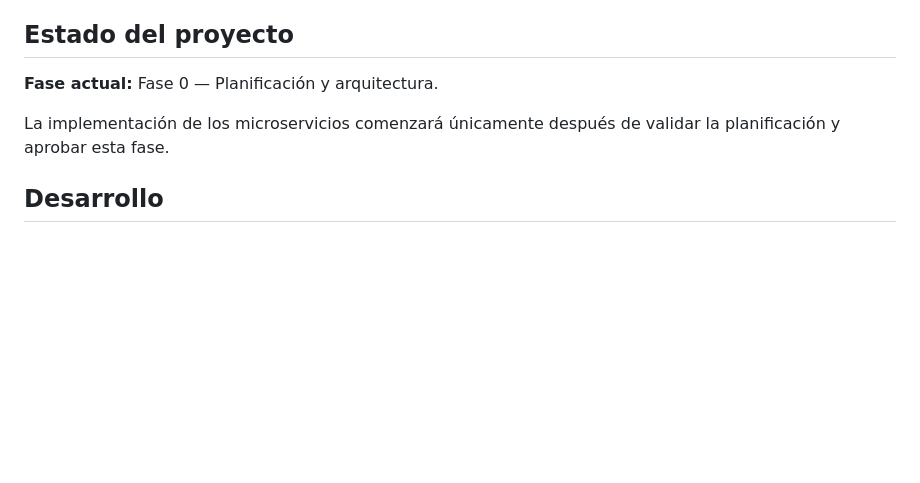
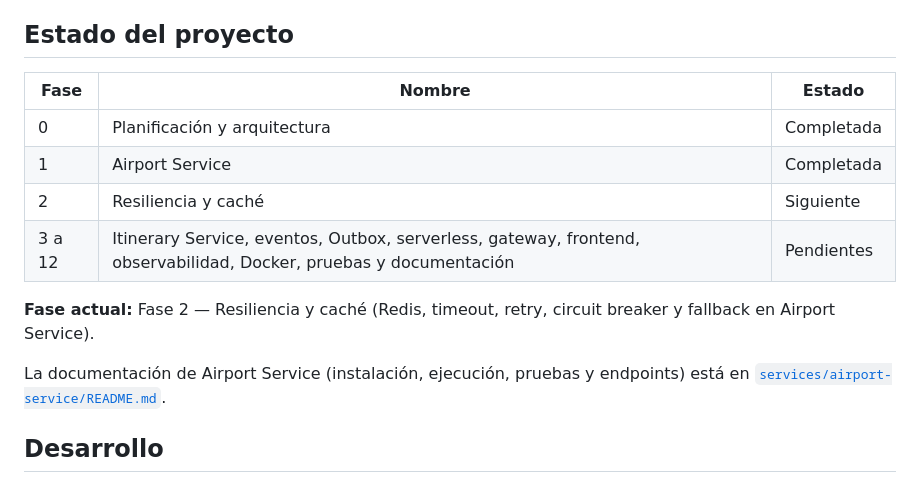
Before and after one commit to JUANGR12192004/sistema-itinerarios-personales, a Markdown page: README.md, the part around the change. Drawn GitHub-style; blank space fills up the shorter version.

```diff
--- a/README.md
+++ b/README.md
@@ -72,9 +72,16 @@ Se aplicarán arquitectura hexagonal, el patrón Adapter y conceptos de DDD para
 
 ## Estado del proyecto
 
-**Fase actual:** Fase 0 — Planificación y arquitectura.
+| Fase | Nombre | Estado |
+|---|---|---|
+| 0 | Planificación y arquitectura | Completada |
+| 1 | Airport Service | Completada |
+| 2 | Resiliencia y caché | Siguiente |
+| 3 a 12 | Itinerary Service, eventos, Outbox, serverless, gateway, frontend, observabilidad, Docker, pruebas y documentación | Pendientes |
 
-La implementación de los microservicios comenzará únicamente después de validar la planificación y aprobar esta fase.
+**Fase actual:** Fase 2 — Resiliencia y caché (Redis, timeout, retry, circuit breaker y fallback en Airport Service).
+
+La documentación de Airport Service (instalación, ejecución, pruebas y endpoints) está en [`services/airport-service/README.md`](services/airport-service/README.md).
 
 ## Desarrollo
 
```
Also changed, not shown: CLAUDE.md (+5 -3 lines), services/airport-service/README.md (added, +260 -0 lines).
